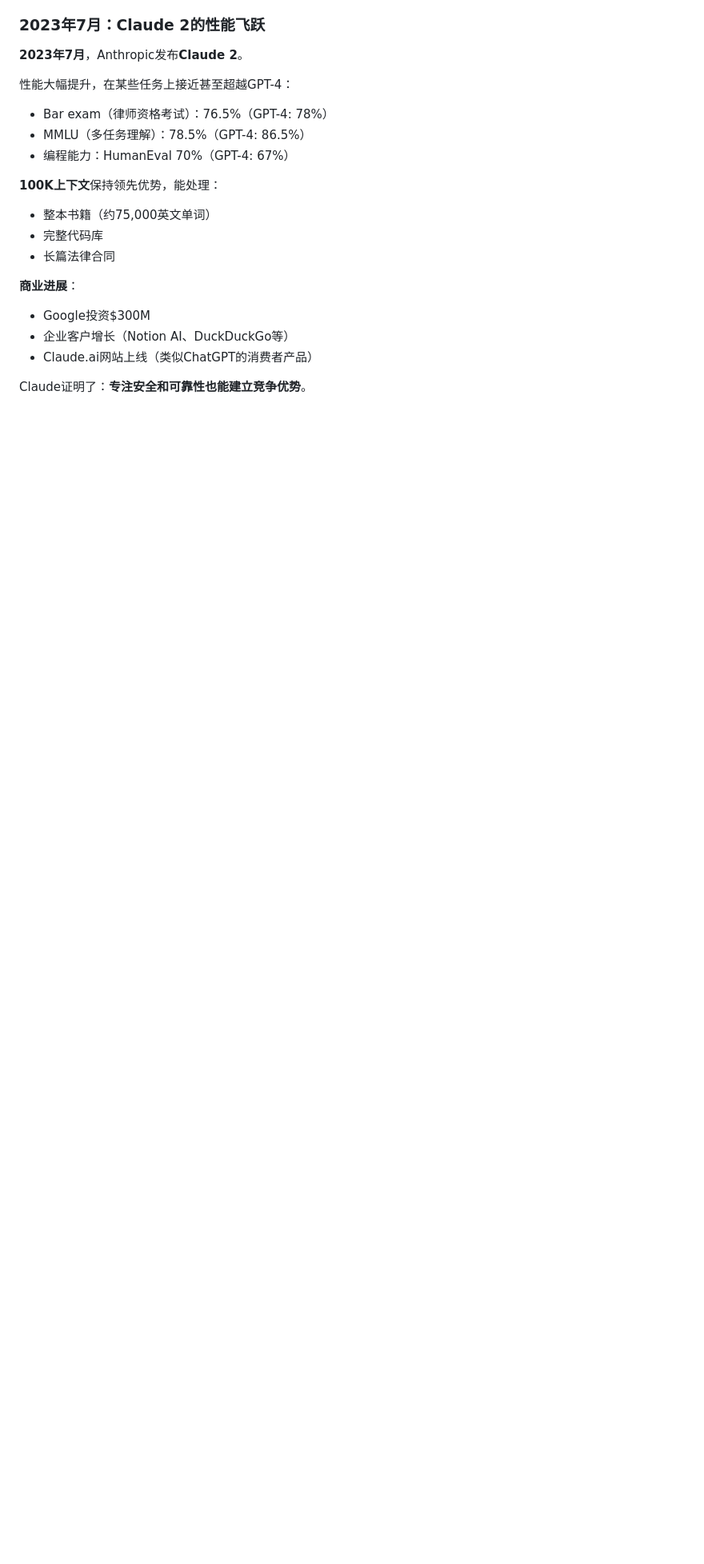
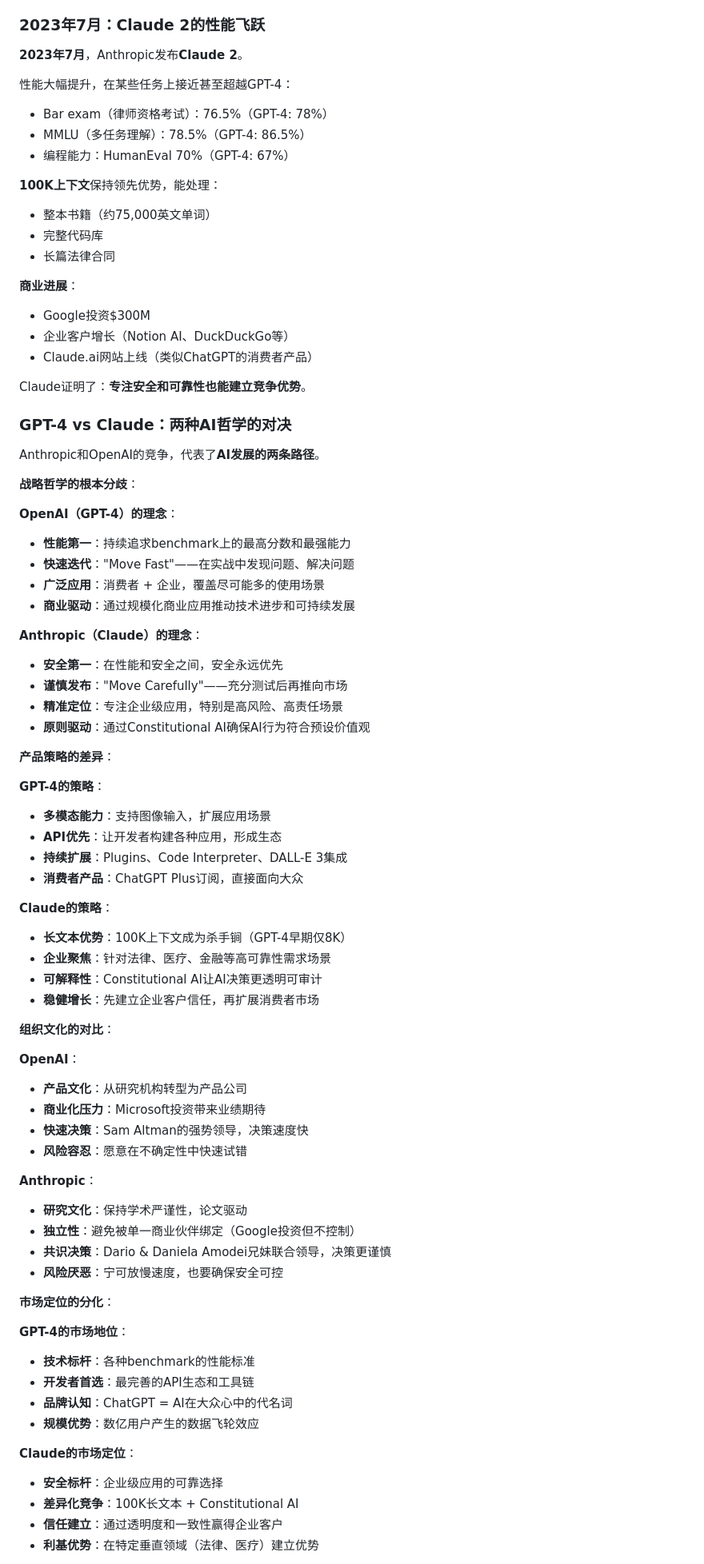
Before and after one commit to BinaryRisker/llm_history, a Markdown page: manuscript/05-global-race-2023/ai-race-2023.md, the part around one of its changes. Shown at 80% size. Drawn GitHub-style; blank space fills up the shorter version.

Commit message:
feat(chapter-7): enhance with GPT-4 vs Claude strategic comparison (T071)
Added comprehensive strategic analysis comparing OpenAI and Anthropic approaches:

**New Section**: "GPT-4 vs Claude：两种AI哲学的对决" (after Claude 2 subsection)

**Strategic Analysis Framework**:
1. 战略哲学的根本分歧 - Fundamental philosophy differences
   - OpenAI: Performance-first, move fast, broad application, commercial-driven
   - Anthropic: Safety-first, move carefully, enterprise-focused, principle-driven

2. 产品策略的差异 - Product strategy differences
   - GPT-4: Multimodal, API ecosystem, continuous expansion, consumer focus
   - Claude: 100K context advantage, enterprise applications, explainability, steady growth

3. 组织文化的对比 - Organizational culture comparison
   - OpenAI: Product culture, Microsoft pressure, fast decisions, risk tolerance
   - Anthropic: Research culture, independence, consensus decisions, risk aversion

4. 市场定位的分化 - Market positioning differentiation
   - GPT-4: Technical benchmark, developer first-choice, brand recognition, scale advantage
   - Claude: Safety benchmark, differentiated competition, trust building, niche advantages

5. 长期影响与启示 - Long-term impact and insights
   - Healthy competition: OpenAI pushes boundaries, Anthropic provides balance
   - User choice and standard development

6. 历史性意义 - Historical significance
   - Beyond product competition: philosophical dialogue about AI development
   - Key questions: speed, safety-performance balance, social responsibility, commercialization

**Strategic Depth**:
- Explains why two different approaches coexist and both succeed
- Highlights diversity in AI development paths as industry strength
- Connects to broader themes of AI safety vs capability advancement

**Integration**: Seamlessly builds on existing Anthropic/Claude content, providing meta-analysis of competitive dynamics

**Impact**: ~2,700 characters added, word_count: 11,500 → 14,200

**Task**: Completes T071 - User Story 2 (GPT-4 vs Claude strategic differences per acceptance scenario 2)

```diff
--- a/manuscript/05-global-race-2023/ai-race-2023.md
+++ b/manuscript/05-global-race-2023/ai-race-2023.md
@@ -314,3 +314,63 @@ Claude的定位很明确：**不追求最强性能，而是最可靠、最安全
 
 Claude证明了：**专注安全和可靠性也能建立竞争优势**。
 
+### GPT-4 vs Claude：两种AI哲学的对决
+
+Anthropic和OpenAI的竞争，代表了**AI发展的两条路径**。
+
+**战略哲学的根本分歧**：
+
+**OpenAI（GPT-4）的理念**：
+- **性能第一**：持续追求benchmark上的最高分数和最强能力
+- **快速迭代**："Move Fast"——在实战中发现问题、解决问题
+- **广泛应用**：消费者 + 企业，覆盖尽可能多的使用场景
+- **商业驱动**：通过规模化商业应用推动技术进步和可持续发展
+
+**Anthropic（Claude）的理念**：
+- **安全第一**：在性能和安全之间，安全永远优先
+- **谨慎发布**："Move Carefully"——充分测试后再推向市场
+- **精准定位**：专注企业级应用，特别是高风险、高责任场景
+- **原则驱动**：通过Constitutional AI确保AI行为符合预设价值观
+
+**产品策略的差异**：
+
+**GPT-4的策略**：
+- **多模态能力**：支持图像输入，扩展应用场景
+- **API优先**：让开发者构建各种应用，形成生态
+- **持续扩展**：Plugins、Code Interpreter、DALL-E 3集成
+- **消费者产品**：ChatGPT Plus订阅，直接面向大众
+
+**Claude的策略**：
+- **长文本优势**：100K上下文成为杀手锏（GPT-4早期仅8K）
+- **企业聚焦**：针对法律、医疗、金融等高可靠性需求场景
+- **可解释性**：Constitutional AI让AI决策更透明可审计
+- **稳健增长**：先建立企业客户信任，再扩展消费者市场
+
+**组织文化的对比**：
+
+**OpenAI**：
+- **产品文化**：从研究机构转型为产品公司
+- **商业化压力**：Microsoft投资带来业绩期待
+- **快速决策**：Sam Altman的强势领导，决策速度快
+- **风险容忍**：愿意在不确定性中快速试错
+
+**Anthropic**：
+- **研究文化**：保持学术严谨性，论文驱动
+- **独立性**：避免被单一商业伙伴绑定（Google投资但不控制）
+- **共识决策**：Dario & Daniela Amodei兄妹联合领导，决策更谨慎
+- **风险厌恶**：宁可放慢速度，也要确保安全可控
+
+**市场定位的分化**：
+
+**GPT-4的市场地位**：
+- **技术标杆**：各种benchmark的性能标准
+- **开发者首选**：最完善的API生态和工具链
+- **品牌认知**：ChatGPT = AI在大众心中的代名词
+- **规模优势**：数亿用户产生的数据飞轮效应
+
+**Claude的市场定位**：
+- **安全标杆**：企业级应用的可靠选择
+- **差异化竞争**：100K长文本 + Constitutional AI
+- **信任建立**：通过透明度和一致性赢得企业客户
+- **利基优势**：在特定垂直领域（法律、医疗）建立优势
+
```
Also changed, not shown: other parts of manuscript/05-global-race-2023/ai-race-2023.md (+21 -1 lines).
